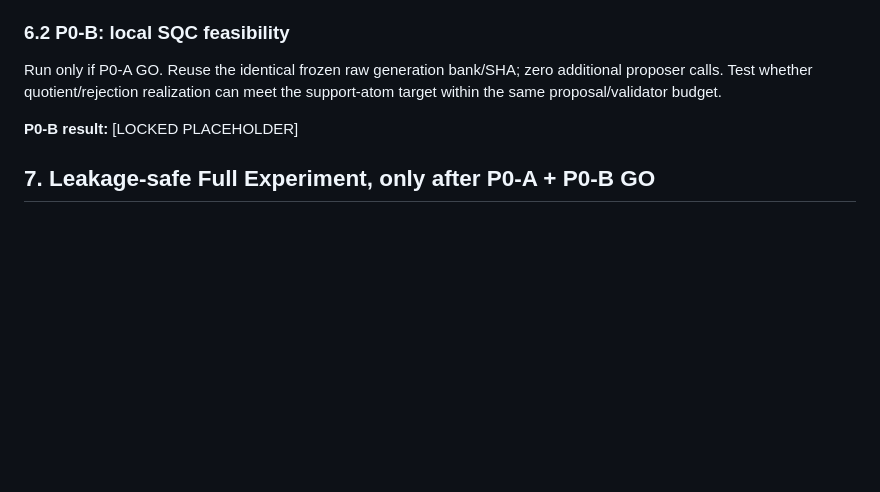
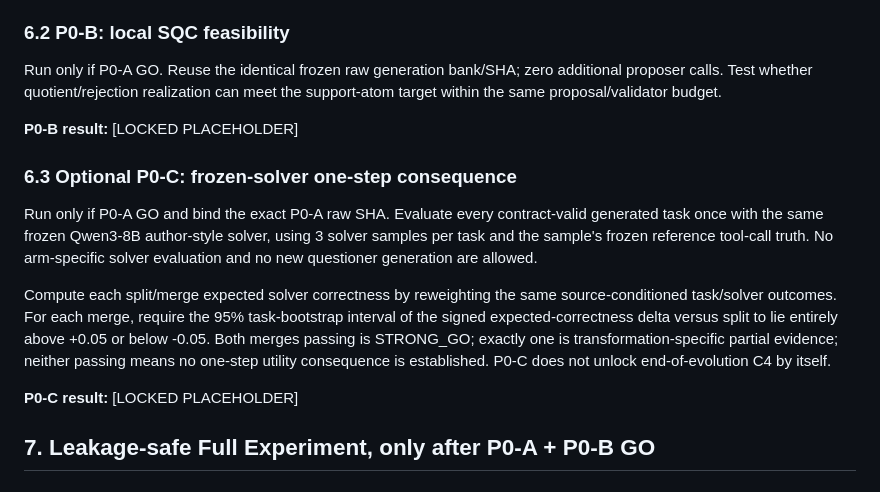
Before and after one commit to lightrain-a/agent-self-evolution-observatory, a Markdown page: research_pipeline/agent3_stri_paper_skeleton_20260816.md, the part around the change. GitHub-like rendering; blank space fills up the shorter version.

```diff
--- a/research_pipeline/agent3_stri_paper_skeleton_20260816.md
+++ b/research_pipeline/agent3_stri_paper_skeleton_20260816.md
@@ -127,6 +127,14 @@ Run only if P0-A GO. Reuse the identical frozen raw generation bank/SHA; zero ad
 
 **P0-B result:** [LOCKED PLACEHOLDER]
 
+### 6.3 Optional P0-C: frozen-solver one-step consequence
+
+Run only if P0-A GO and bind the exact P0-A raw SHA. Evaluate every contract-valid generated task once with the same frozen Qwen3-8B author-style solver, using 3 solver samples per task and the sample's frozen reference tool-call truth. No arm-specific solver evaluation and no new questioner generation are allowed.
+
+Compute each split/merge expected solver correctness by reweighting the same source-conditioned task/solver outcomes. For each merge, require the 95% task-bootstrap interval of the signed expected-correctness delta versus split to lie entirely above +0.05 or below -0.05. Both merges passing is STRONG_GO; exactly one is transformation-specific partial evidence; neither passing means no one-step utility consequence is established. P0-C does not unlock end-of-evolution C4 by itself.
+
+**P0-C result:** [LOCKED PLACEHOLDER]
+
 ## 7. Leakage-safe Full Experiment, only after P0-A + P0-B GO
 
 ### 7.1 Frozen split
```
Also changed, not shown: paper_drafts/stri-20260816-outline.md (+5 -4 lines).
